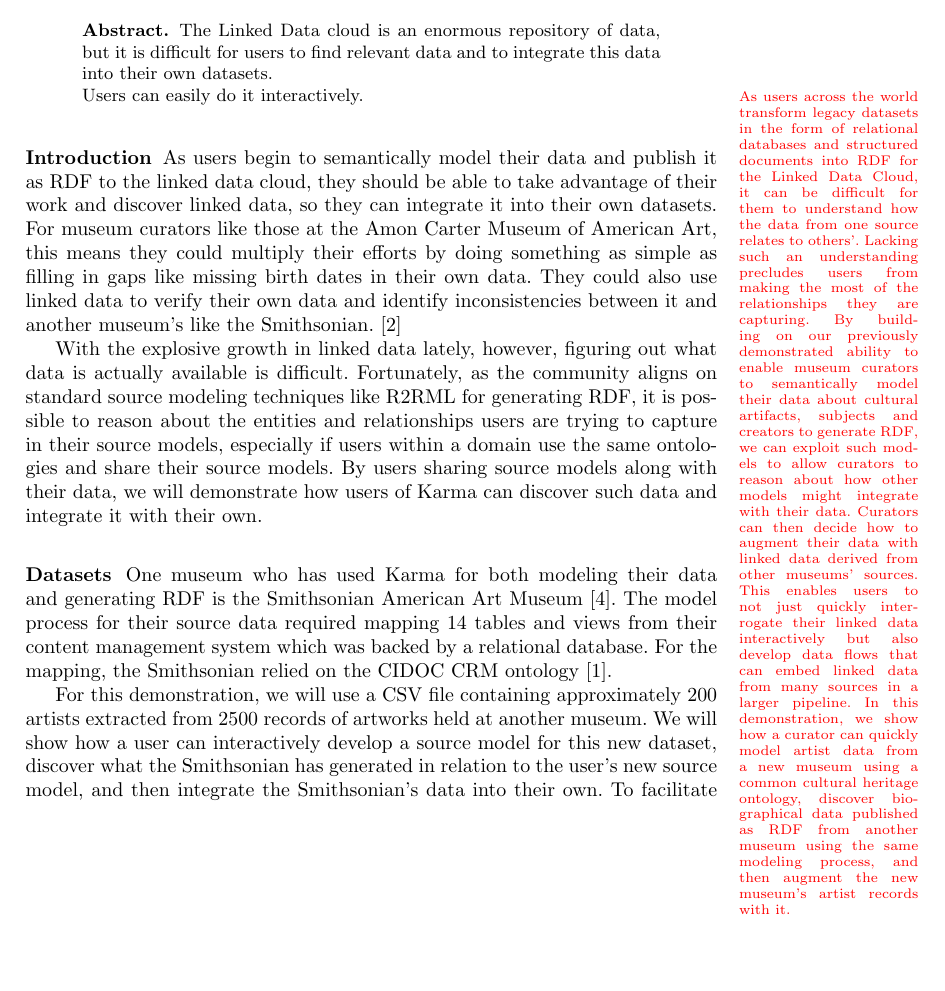
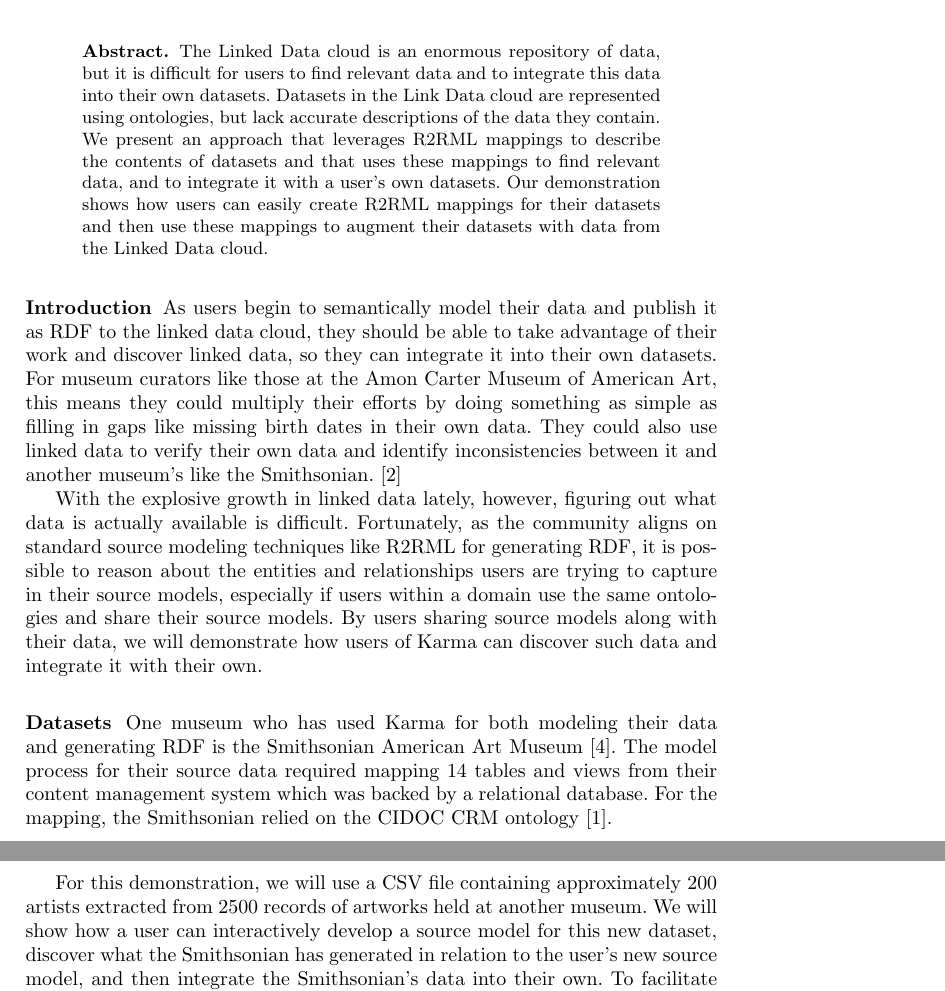
Before and after one commit to usc-isi-i2/iswc-2014-augment-demo, a LaTeX paper (0-iswc-demo-paper.tex): part of page 1 of 5 before the commit and two parts of pages 1 and 2 of 5 after it, the two joined at a grey line, cut so that both start at the same text, the shorter picture padded with empty space. Compiled offline with pdfLaTeX.

Commit message:
revised abstract.

```diff
--- a/0-iswc-demo-paper.tex
+++ b/0-iswc-demo-paper.tex
@@ -51,23 +51,11 @@
 %  1. The problem
 The Linked Data cloud is an enormous repository of data, but it is difficult for users to find relevant data and to integrate this data into their own datasets.
 %  2. Why the problem is a problem (why it's an interesting problem [SPJ])
-
+Datasets in the Link Data cloud are represented using ontologies, but lack accurate descriptions of the data they contain.
 %  3. Startling sentence (what your solution achieves [SPJ])
-
+We present an approach that leverages R2RML mappings to describe the contents of datasets and that uses these mappings to find relevant data, and to integrate it with a user's own datasets.
 %  4. Implication of startling sentence (what follows from your solution [SPJ])
-Users can easily do it interactively.
-
-\comment{%
-As users across the world transform legacy datasets in the form of relational databases and structured documents into RDF for the Linked Data Cloud, it can be difficult for them to understand how the data from one source relates to others'.
-%
-Lacking such an understanding precludes users from making the most of the relationships they are capturing.
-%
-By building on our previously demonstrated ability to enable museum curators to semantically model their data about cultural artifacts, subjects and creators to generate RDF, we can exploit such models to allow curators to reason about how other models might integrate with their data.
-%
-Curators can then decide how to augment their data with linked data derived from other museums' sources.
-%
-This enables users to not just quickly interrogate their linked data interactively but also develop data flows that can embed linked data from many sources in a larger pipeline. In this demonstration, we show how a curator can quickly model artist data from a new museum using a common cultural heritage ontology, discover biographical data published as RDF from another museum using the same modeling process, and then augment the new museum's artist records with it.
-}
+Our demonstration shows how users can easily create R2RML mappings for their datasets and then use these mappings to augment their datasets with data from the Linked Data cloud.
 \end{abstract}
 
 \subsubsection*{Introduction}
```
